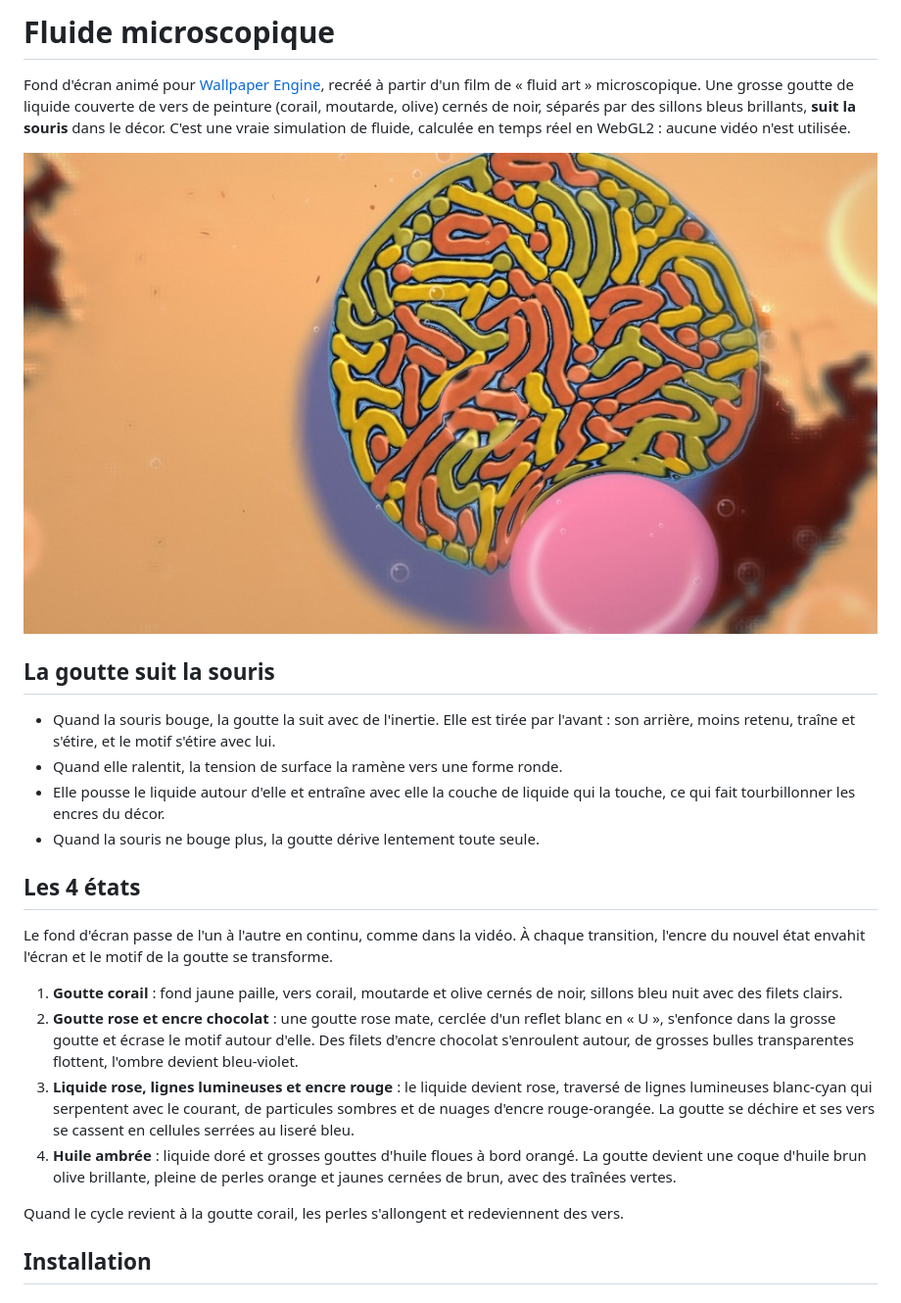
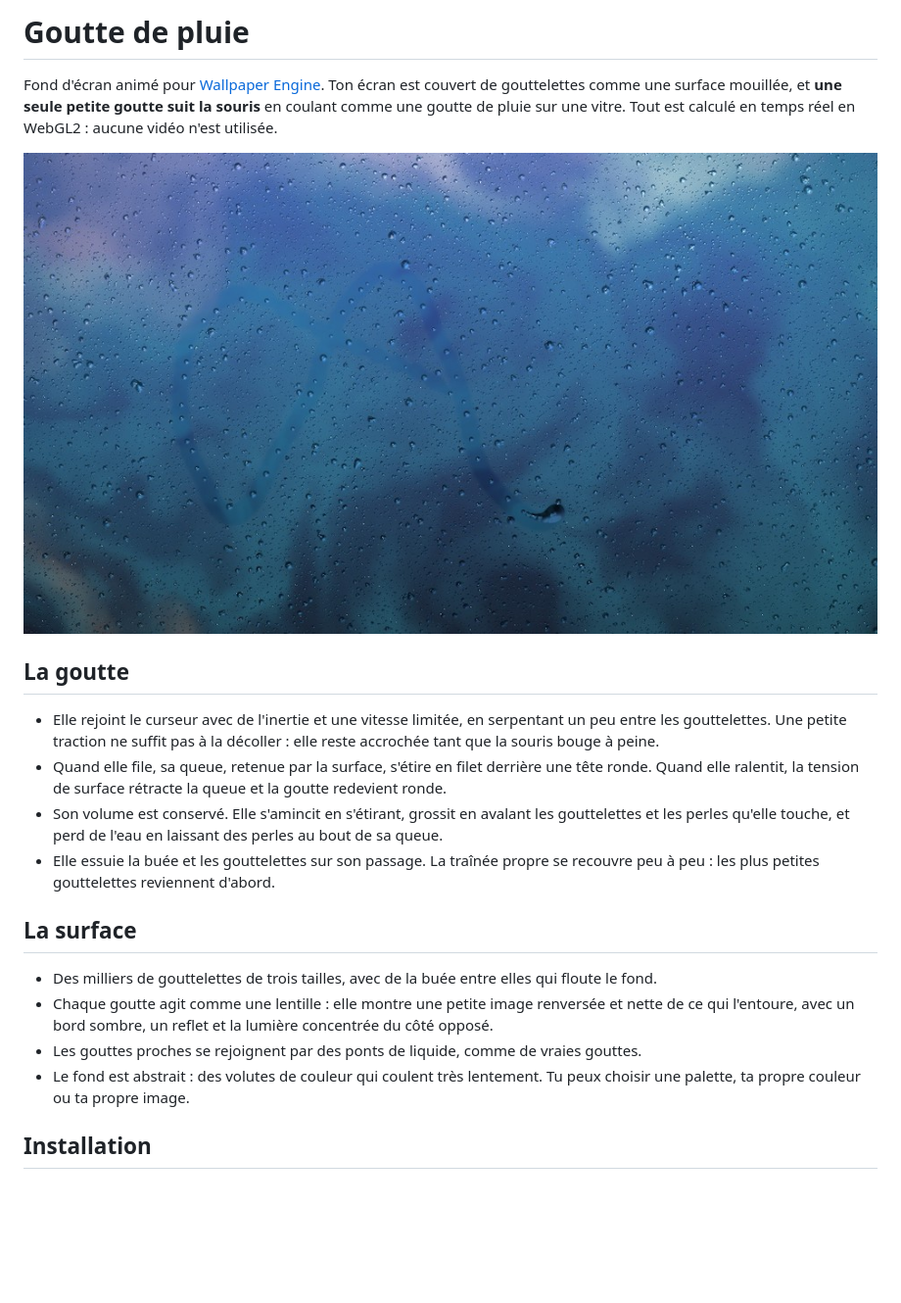
Before and after one commit to bey0ne/fluid-art-wallpaper, a Markdown page: README.md, the part around one of its changes. Shown at 98% size. Drawn GitHub-style; pictures changed too: preview.jpg; blank space fills up the shorter version.

```diff
--- a/README.md
+++ b/README.md
@@ -1,26 +1,22 @@
-# Fluide microscopique
+# Goutte de pluie
 
-Fond d'écran animé pour [Wallpaper Engine](https://www.wallpaperengine.io/), recréé à partir d'un film de « fluid art » microscopique. Une grosse goutte de liquide couverte de vers de peinture (corail, moutarde, olive) cernés de noir, séparés par des sillons bleus brillants, **suit la souris** dans le décor. C'est une vraie simulation de fluide, calculée en temps réel en WebGL2 : aucune vidéo n'est utilisée.
+Fond d'écran animé pour [Wallpaper Engine](https://www.wallpaperengine.io/). Ton écran est couvert de gouttelettes comme une surface mouillée, et **une seule petite goutte suit la souris** en coulant comme une goutte de pluie sur une vitre. Tout est calculé en temps réel en WebGL2 : aucune vidéo n'est utilisée.
 
 ![Aperçu](preview.jpg)
 
-## La goutte suit la souris
+## La goutte
 
-- Quand la souris bouge, la goutte la suit avec de l'inertie. Elle est tirée par l'avant : son arrière, moins retenu, traîne et s'étire, et le motif s'étire avec lui.
-- Quand elle ralentit, la tension de surface la ramène vers une forme ronde.
-- Elle pousse le liquide autour d'elle et entraîne avec elle la couche de liquide qui la touche, ce qui fait tourbillonner les encres du décor.
-- Quand la souris ne bouge plus, la goutte dérive lentement toute seule.
+- Elle rejoint le curseur avec de l'inertie et une vitesse limitée, en serpentant un peu entre les gouttelettes. Une petite traction ne suffit pas à la décoller : elle reste accrochée tant que la souris bouge à peine.
+- Quand elle file, sa queue, retenue par la surface, s'étire en filet derrière une tête ronde. Quand elle ralentit, la tension de surface rétracte la queue et la goutte redevient ronde.
+- Son volume est conservé. Elle s'amincit en s'étirant, grossit en avalant les gouttelettes et les perles qu'elle touche, et perd de l'eau en laissant des perles au bout de sa queue.
+- Elle essuie la buée et les gouttelettes sur son passage. La traînée propre se recouvre peu à peu : les plus petites gouttelettes reviennent d'abord.
 
-## Les 4 états
+## La surface
 
-Le fond d'écran passe de l'un à l'autre en continu, comme dans la vidéo. À chaque transition, l'encre du nouvel état envahit l'écran et le motif de la goutte se transforme.
-
-1. **Goutte corail** : fond jaune paille, vers corail, moutarde et olive cernés de noir, sillons bleu nuit avec des filets clairs.
-2. **Goutte rose et encre chocolat** : une goutte rose mate, cerclée d'un reflet blanc en « U », s'enfonce dans la grosse goutte et écrase le motif autour d'elle. Des filets d'encre chocolat s'enroulent autour, de grosses bulles transparentes flottent, l'ombre devient bleu-violet.
-3. **Liquide rose, lignes lumineuses et encre rouge** : le liquide devient rose, traversé de lignes lumineuses blanc-cyan qui serpentent avec le courant, de particules sombres et de nuages d'encre rouge-orangée. La goutte se déchire et ses vers se cassent en cellules serrées au liseré bleu.
-4. **Huile ambrée** : liquide doré et grosses gouttes d'huile floues à bord orangé. La goutte devient une coque d'huile brun olive brillante, pleine de perles orange et jaunes cernées de brun, avec des traînées vertes.
-
-Quand le cycle revient à la goutte corail, les perles s'allongent et redeviennent des vers.
+- Des milliers de gouttelettes de trois tailles, avec de la buée entre elles qui floute le fond.
+- Chaque goutte agit comme une lentille : elle montre une petite image renversée et nette de ce qui l'entoure, avec un bord sombre, un reflet et la lumière concentrée du côté opposé.
+- Les gouttes proches se rejoignent par des ponts de liquide, comme de vraies gouttes.
+- Le fond est abstrait : des volutes de couleur qui coulent très lentement. Tu peux choisir une palette, ta propre couleur ou ta propre image.
 
 ## Installation
 
```
Also changed, not shown: other parts of README.md (+14 -17 lines), 2 other files.
